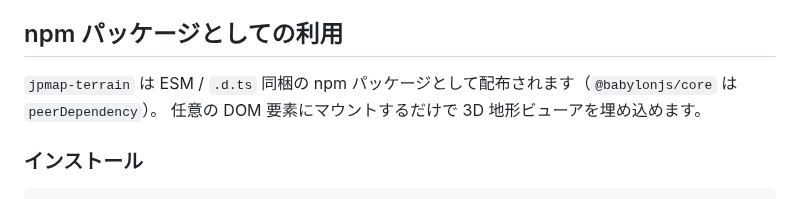
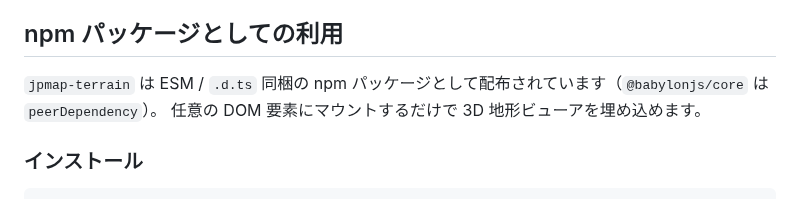
Before and after one commit to 8ga3/jpmap_terrain, a Markdown page: README.md, the part around one of its changes. GitHub-like rendering.

Commit message:
docs(readme): npmバージョンバッジを追加
npm publish完了(v0.3.1)を確認できたため、READMEにnpmバージョン
バッジを追加。「配布されます」を「配布されています」に修正し、
実際に公開済みであることを反映した。

Refs #600

Co-authored-by: Copilot <223556219+Copilot@users.noreply.github.com>

```diff
--- a/README.md
+++ b/README.md
@@ -10,7 +12,7 @@
 
 ## npm パッケージとしての利用
 
-`jpmap-terrain` は ESM / `.d.ts` 同梱の npm パッケージとして配布されます（`@babylonjs/core` は `peerDependency`）。
+`jpmap-terrain` は ESM / `.d.ts` 同梱の npm パッケージとして配布されています（`@babylonjs/core` は `peerDependency`）。
 任意の DOM 要素にマウントするだけで 3D 地形ビューアを埋め込めます。
 
 ### インストール
```
Also changed, not shown: other parts of README.md (+2 -0 lines).
